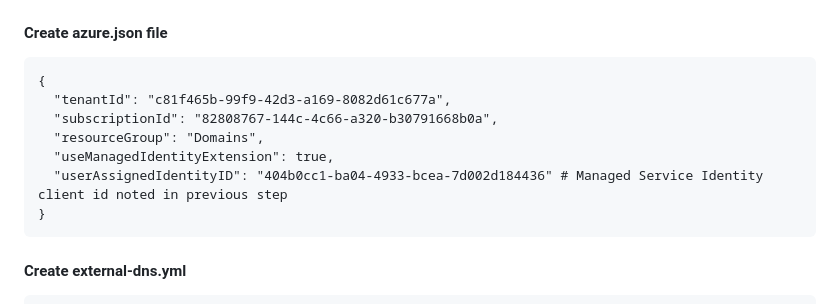
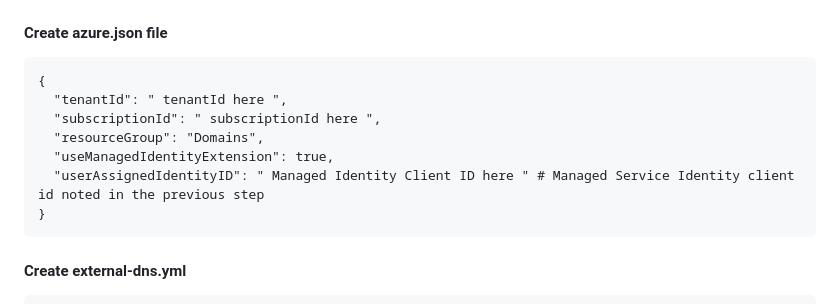
Before and after one commit to wasi-shah/Docker-AKS, a Markdown page: Ingress Service and Ingress Controller + AGIC/Custom Domain Routing/Readme.md, the part around the change. GitHub-like rendering.

````diff
--- a/Ingress Service and Ingress Controller + AGIC/Custom Domain Routing/Readme.md
+++ b/Ingress Service and Ingress Controller + AGIC/Custom Domain Routing/Readme.md
@@ -103,11 +103,11 @@ az account show --query "id"
 #### Create azure.json file
 ```
 {
-  "tenantId": "c81f465b-99f9-42d3-a169-8082d61c677a",
-  "subscriptionId": "82808767-144c-4c66-a320-b30791668b0a",
+  "tenantId": " tenantId here ",
+  "subscriptionId": " subscriptionId here ",
   "resourceGroup": "Domains",
   "useManagedIdentityExtension": true,
-  "userAssignedIdentityID": "404b0cc1-ba04-4933-bcea-7d002d184436" # Managed Service Identity client id noted in previous step
+  "userAssignedIdentityID": " Managed Identity Client ID here " # Managed Service Identity client id noted in the previous step
 }
 ```
 #### Create external-dns.yml
````
